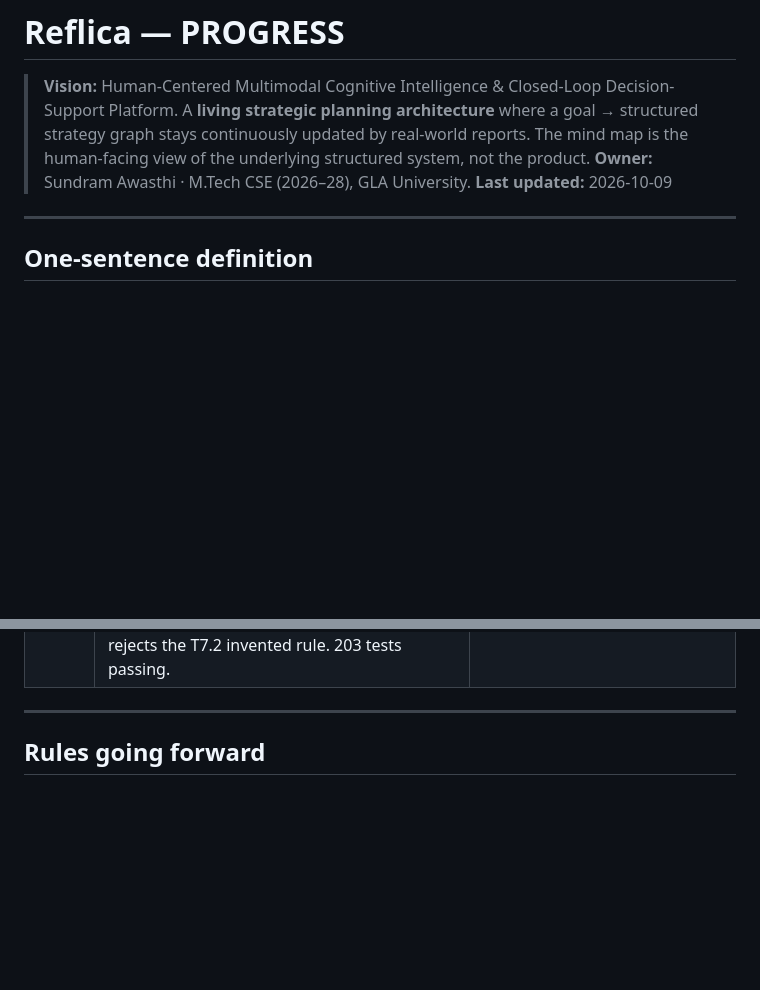
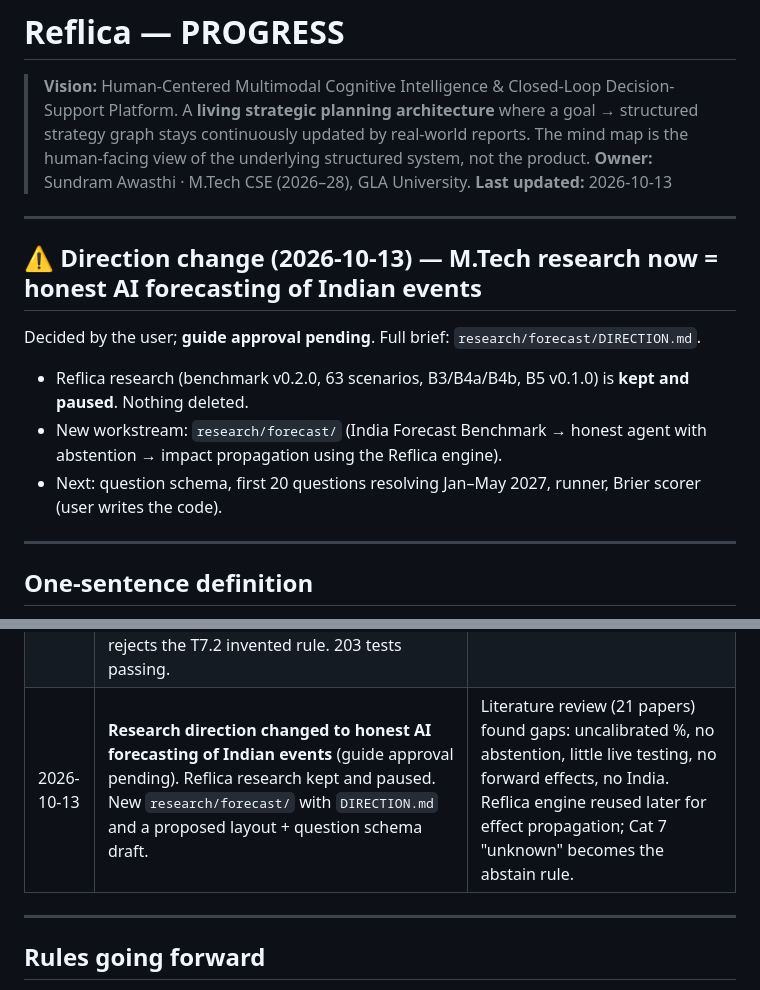
Before and after one commit to sundaramawasthi/reflica, a Markdown page: PROGRESS.md, 2 parts joined by grey strips. Rendered like a GitHub page; blank space fills up the shorter version.

```diff
--- a/PROGRESS.md
+++ b/PROGRESS.md
@@ -3,7 +3,16 @@
 > **Vision:** Human-Centered Multimodal Cognitive Intelligence & Closed-Loop Decision-Support Platform.
 > A **living strategic planning architecture** where a goal → structured strategy graph stays continuously updated by real-world reports. The mind map is the human-facing view of the underlying structured system, not the product.
 > **Owner:** Sundram Awasthi · M.Tech CSE (2026–28), GLA University.
-> **Last updated:** 2026-10-09
+> **Last updated:** 2026-10-13
+
+---
+
+## ⚠️ Direction change (2026-10-13) — M.Tech research now = honest AI forecasting of Indian events
+
+Decided by the user; **guide approval pending**. Full brief: `research/forecast/DIRECTION.md`.
+- Reflica research (benchmark v0.2.0, 63 scenarios, B3/B4a/B4b, B5 v0.1.0) is **kept and paused**. Nothing deleted.
+- New workstream: `research/forecast/` (India Forecast Benchmark → honest agent with abstention → impact propagation using the Reflica engine).
+- Next: question schema, first 20 questions resolving Jan–May 2027, runner, Brier scorer (user writes the code).
 
 ---
 
@@ -382,6 +391,7 @@ Reflica ships as **three products that share one engine**:
 | 2026-10-08 | **Benchmark v0.2.0** — hygiene fix to `cat1_add_disconnected_001` ("unrelated reminder" → "reminder note"), found by the leakage checker **before any LLM results**. v0.1.0 manifest kept (`frozen_manifest_v0.1.0.json`); all 63 now render leak-free; 118 tests. Draft pilot prompts/schemas/config in `research/experiments/rn_pilot/`. | Blocked: no API key / SDK in the environment, so the GPT-5.6 model id cannot be verified or frozen. |
 | 2026-10-09 | **R-N pilot complete (config v1.7).** Primary model `nvidia/nemotron-3-ultra-550b-a55b` (temp 0, seed 20261008, thinking on, 16,384 max tokens) after Gemini, Kimi K3, Nemotron Lightning and gpt-oss-20b were tried and rejected (each logged under `experiments/rn_pilot/runs/`). 144/144 calls, 0 truncation; extraction recall 1.0, pre-state reproduction 0.993; one genuine failure kept (T7.2 invented `prefer_source`). | Infrastructure healthy; full experiment blocked until B5 built and frozen. |
 | 2026-10-09 | **B5 (Reflica engine) v0.1.0 frozen** — change detection → dependency scope → scoped revision → verify/repair → determinability across consistent completions. Independent of ground-truth code (enforced by test); 0 disagreements with gold on 63 scenarios; rejects the T7.2 invented rule. 203 tests passing. | Next: freeze full protocol, then run the 63-scenario experiment. |
+| 2026-10-13 | **Research direction changed to honest AI forecasting of Indian events** (guide approval pending). Reflica research kept and paused. New `research/forecast/` with `DIRECTION.md` and a proposed layout + question schema draft. | Literature review (21 papers) found gaps: uncalibrated %, no abstention, little live testing, no forward effects, no India. Reflica engine reused later for effect propagation; Cat 7 "unknown" becomes the abstain rule. |
 
 ---
 
```
Also changed, not shown: research/forecast/DIRECTION.md (added, +72 -0 lines), research/forecast/README.md (added, +58 -0 lines).
